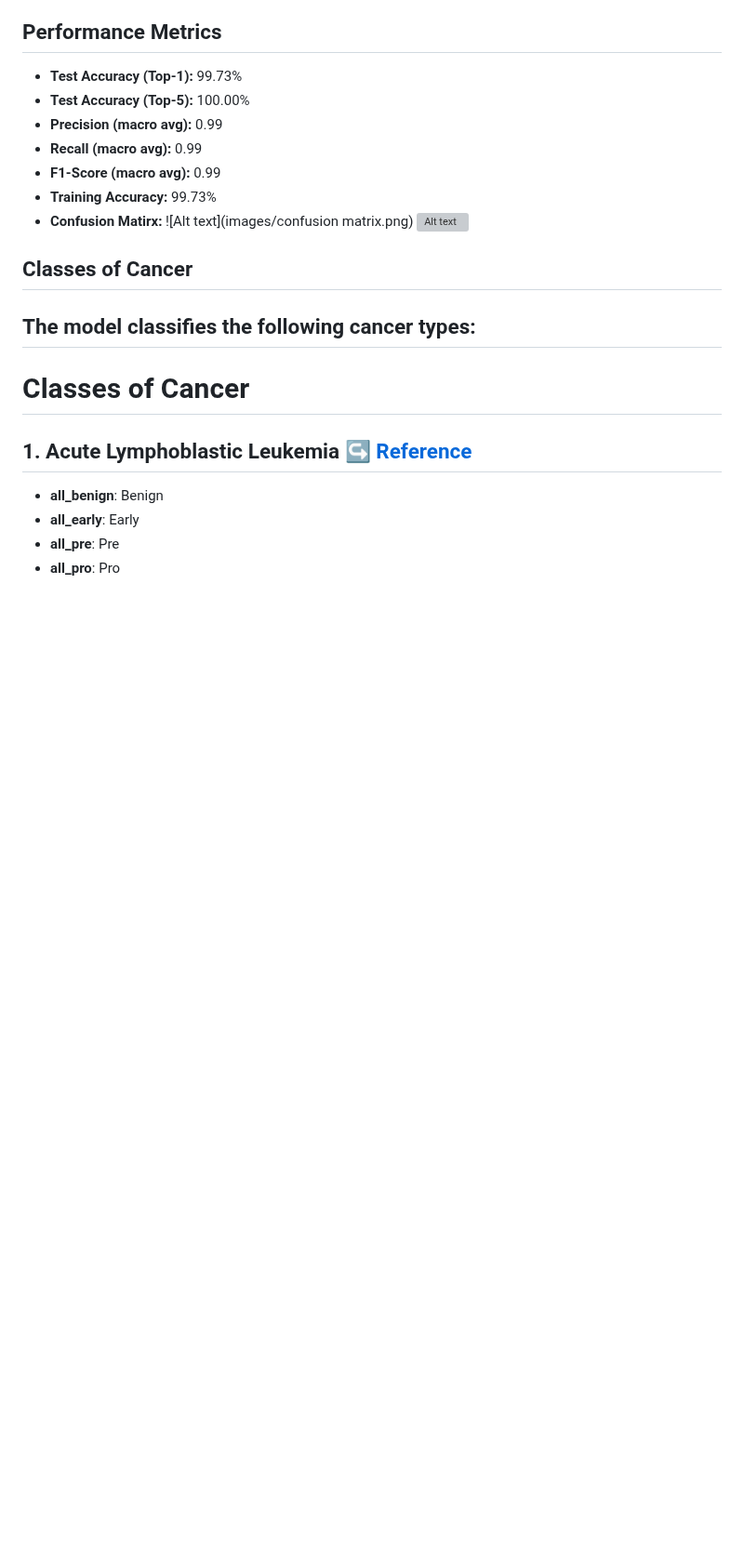
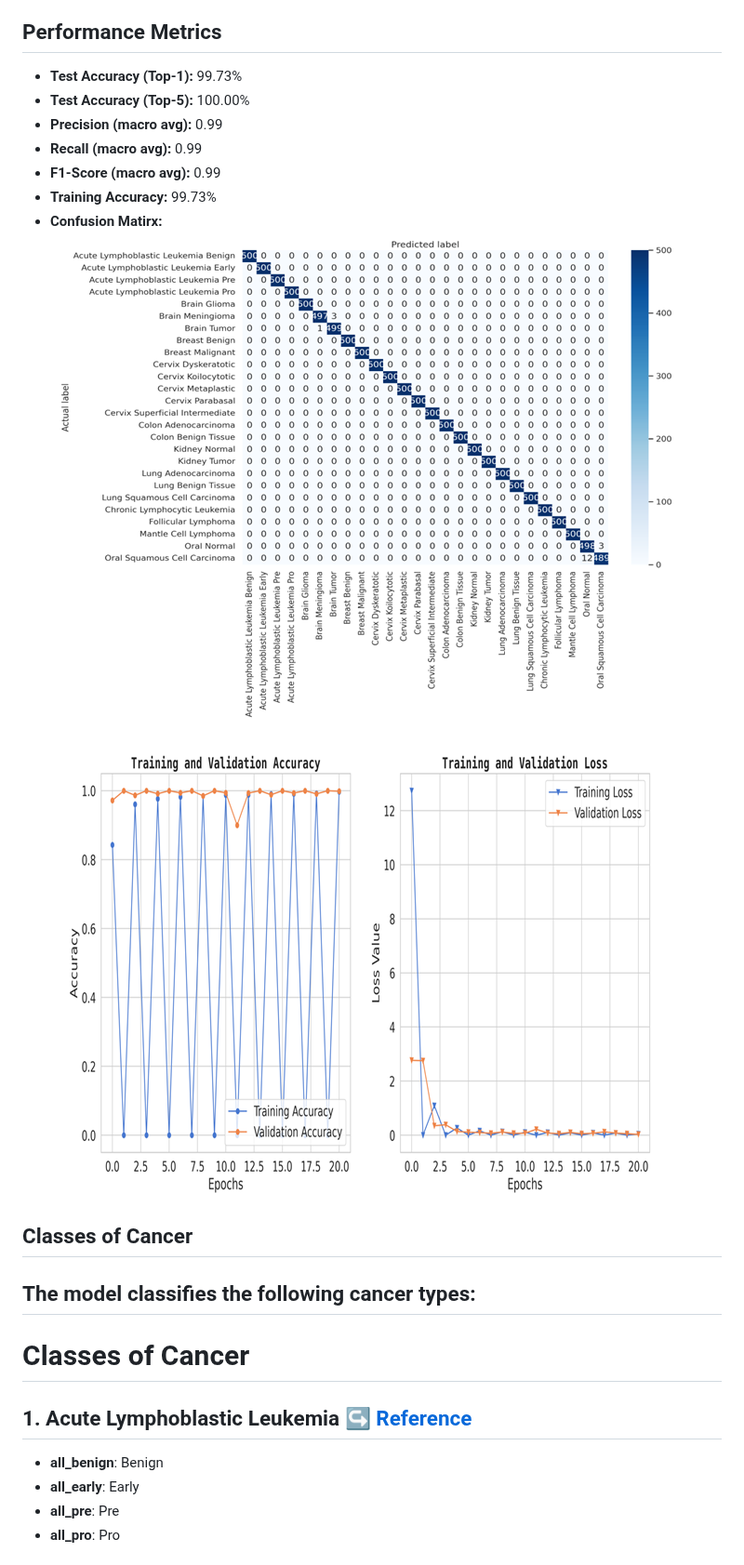
Before and after one commit to Sebukpor/multi-cancer-classification, a Markdown page: README.md, the part around one of its changes. Shown at 93% size. GitHub-like rendering; blank space fills up the shorter version; grey boxes are pictures that could not be loaded.

```diff
--- a/README.md
+++ b/README.md
@@ -80,8 +80,8 @@ To improve model robustness, the following augmentations were applied:
 - **F1-Score (macro avg):** 0.99
 - **Training Accuracy:** 99.73%
 - **Confusion Matirx:**
- ![Alt text](images/confusion matrix.png)
- ![Alt text]()
+ ![Alt text](images/confusion_matrix.png)
+ ![Alt text](images/train_and_validation.png)
 
 
 ## Classes of Cancer
```
Also changed, not shown: other parts of README.md (+4 -4 lines).
